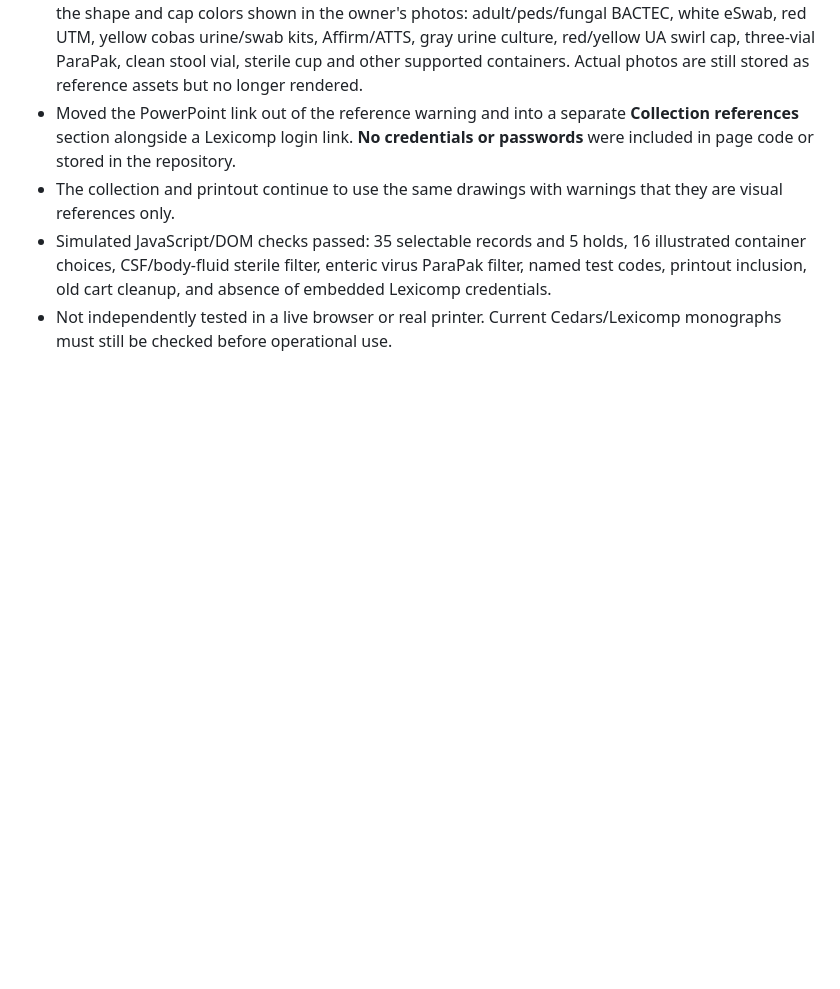
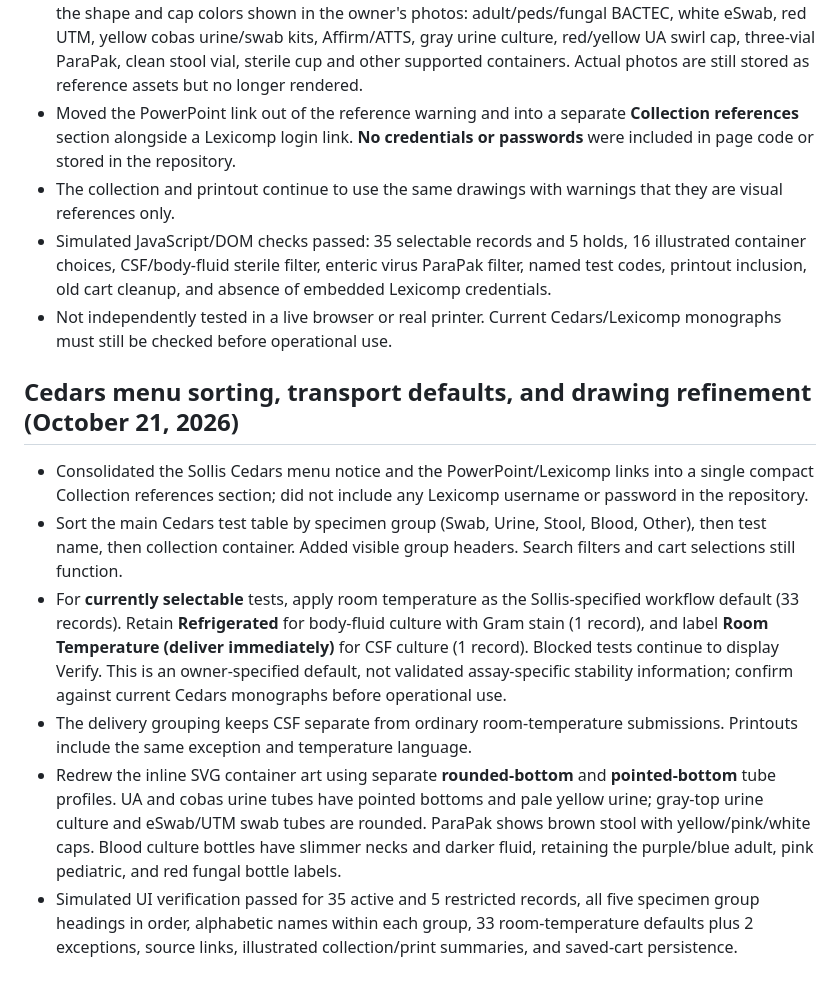
Before and after one commit to 5amlim/Quest-Calculator-Test, a Markdown page: CEDARS_PROTOTYPE_NOTES.md, the part around the change. Rendered like a GitHub page; blank space fills up the shorter version.

Commit message:
Document specimen-order sorting, scoped room-temperature defaults and improved Cedars pictograms

```diff
--- a/CEDARS_PROTOTYPE_NOTES.md
+++ b/CEDARS_PROTOTYPE_NOTES.md
@@ -135,3 +135,12 @@ This is a prototype, not clinical validation or a live-browser cross-device test
 - The collection and printout continue to use the same drawings with warnings that they are visual references only.
 - Simulated JavaScript/DOM checks passed: 35 selectable records and 5 holds, 16 illustrated container choices, CSF/body-fluid sterile filter, enteric virus ParaPak filter, named test codes, printout inclusion, old cart cleanup, and absence of embedded Lexicomp credentials.
 - Not independently tested in a live browser or real printer. Current Cedars/Lexicomp monographs must still be checked before operational use.
+
+
+## Cedars menu sorting, transport defaults, and drawing refinement (October 21, 2026)
+- Consolidated the Sollis Cedars menu notice and the PowerPoint/Lexicomp links into a single compact Collection references section; did not include any Lexicomp username or password in the repository.
+- Sort the main Cedars test table by specimen group (Swab, Urine, Stool, Blood, Other), then test name, then collection container. Added visible group headers. Search filters and cart selections still function.
+- For **currently selectable** tests, apply room temperature as the Sollis-specified workflow default (33 records). Retain **Refrigerated** for body-fluid culture with Gram stain (1 record), and label **Room Temperature (deliver immediately)** for CSF culture (1 record). Blocked tests continue to display Verify. This is an owner-specified default, not validated assay-specific stability information; confirm against current Cedars monographs before operational use.
+- The delivery grouping keeps CSF separate from ordinary room-temperature submissions. Printouts include the same exception and temperature language.
+- Redrew the inline SVG container art using separate **rounded-bottom** and **pointed-bottom** tube profiles. UA and cobas urine tubes have pointed bottoms and pale yellow urine; gray-top urine culture and eSwab/UTM swab tubes are rounded. ParaPak shows brown stool with yellow/pink/white caps. Blood culture bottles have slimmer necks and darker fluid, retaining the purple/blue adult, pink pediatric, and red fungal bottle labels.
+- Simulated UI verification passed for 35 active and 5 restricted records, all five specimen group headings in order, alphabetic names within each group, 33 room-temperature defaults plus 2 exceptions, source links, illustrated collection/print summaries, and saved-cart persistence.
```
